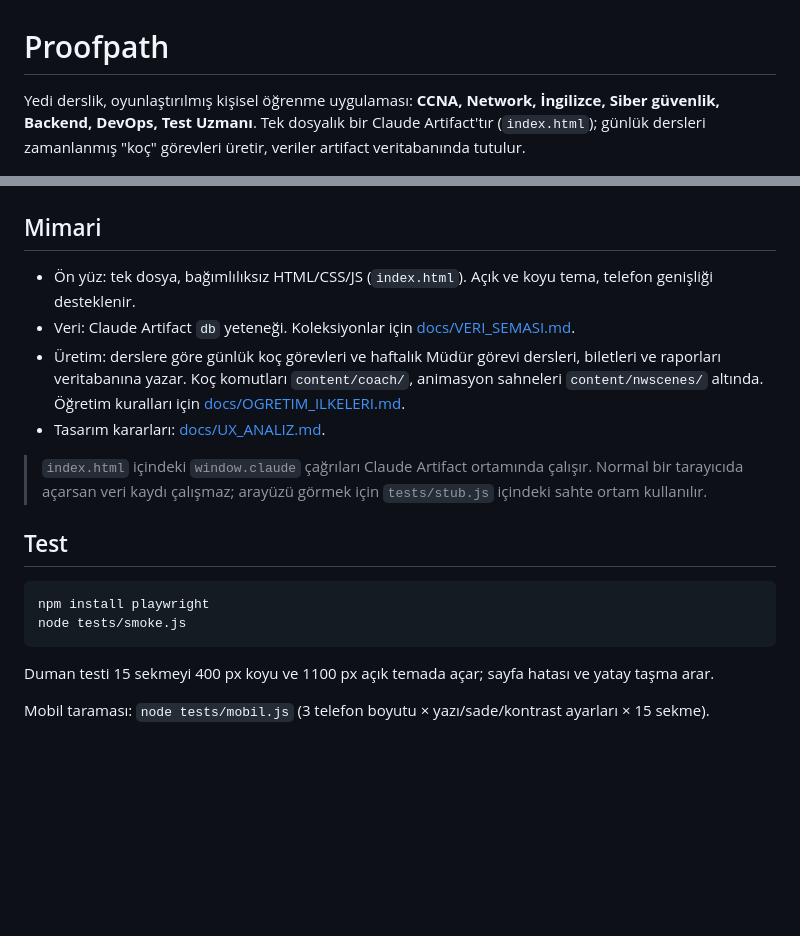
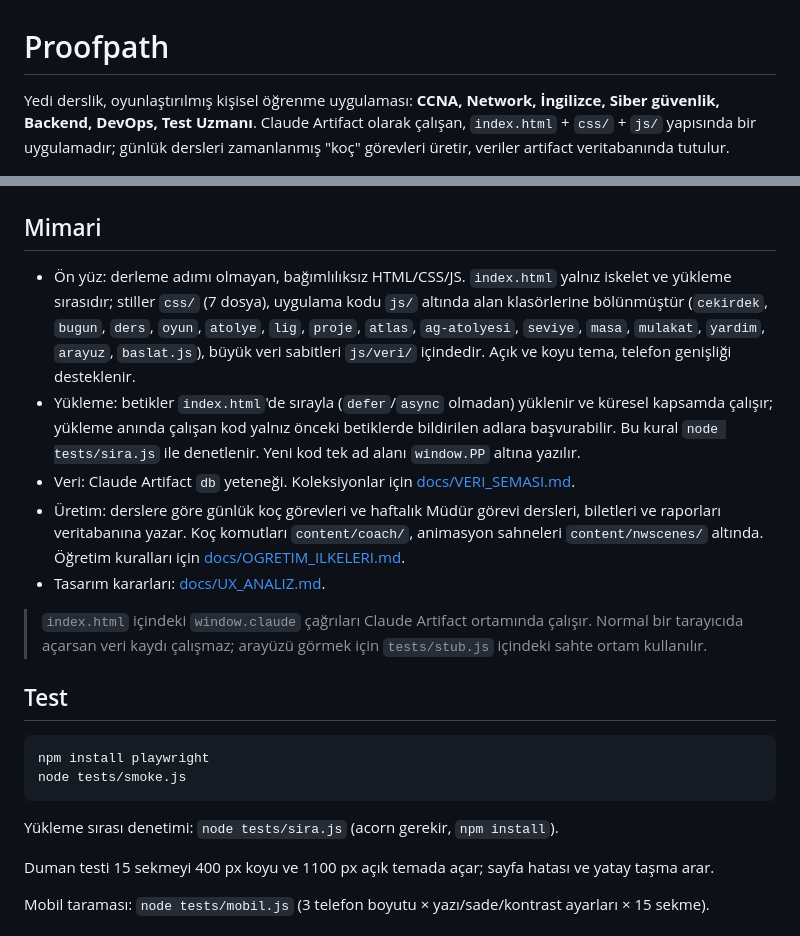
Before and after one commit to yusufydegirmenci/proofpath, a Markdown page: README.md, 2 parts joined by grey strips. Drawn GitHub-style; blank space fills up the shorter version.

Commit message:
docs: README mimari bolumu js/ + css/ yapisina guncellendi
Co-Authored-By: Claude Sonnet 5.5 <noreply@anthropic.com>

````diff
--- a/README.md
+++ b/README.md
@@ -1,6 +1,6 @@
 # Proofpath
 
-Yedi derslik, oyunlaştırılmış kişisel öğrenme uygulaması: **CCNA, Network, İngilizce, Siber güvenlik, Backend, DevOps, Test Uzmanı**. Tek dosyalık bir Claude Artifact'tır (`index.html`); günlük dersleri zamanlanmış "koç" görevleri üretir, veriler artifact veritabanında tutulur.
+Yedi derslik, oyunlaştırılmış kişisel öğrenme uygulaması: **CCNA, Network, İngilizce, Siber güvenlik, Backend, DevOps, Test Uzmanı**. Claude Artifact olarak çalışan, `index.html` + `css/` + `js/` yapısında bir uygulamadır; günlük dersleri zamanlanmış "koç" görevleri üretir, veriler artifact veritabanında tutulur.
 
 ![Bugün ekranı](docs/ekran/bugun-masaustu.png)
 
@@ -23,7 +23,8 @@ Yedi derslik, oyunlaştırılmış kişisel öğrenme uygulaması: **CCNA, Netwo
 
 ## Mimari
 
-- Ön yüz: tek dosya, bağımlılıksız HTML/CSS/JS (`index.html`). Açık ve koyu tema, telefon genişliği desteklenir.
+- Ön yüz: derleme adımı olmayan, bağımlılıksız HTML/CSS/JS. `index.html` yalnız iskelet ve yükleme sırasıdır; stiller `css/` (7 dosya), uygulama kodu `js/` altında alan klasörlerine bölünmüştür (`cekirdek`, `bugun`, `ders`, `oyun`, `atolye`, `lig`, `proje`, `atlas`, `ag-atolyesi`, `seviye`, `masa`, `mulakat`, `yardim`, `arayuz`, `baslat.js`), büyük veri sabitleri `js/veri/` içindedir. Açık ve koyu tema, telefon genişliği desteklenir.
+- Yükleme: betikler `index.html`'de sırayla (`defer`/`async` olmadan) yüklenir ve küresel kapsamda çalışır; yükleme anında çalışan kod yalnız önceki betiklerde bildirilen adlara başvurabilir. Bu kural `node tests/sira.js` ile denetlenir. Yeni kod tek ad alanı `window.PP` altına yazılır.
 - Veri: Claude Artifact `db` yeteneği. Koleksiyonlar için [docs/VERI_SEMASI.md](docs/VERI_SEMASI.md).
 - Üretim: derslere göre günlük koç görevleri ve haftalık Müdür görevi dersleri, biletleri ve raporları veritabanına yazar. Koç komutları `content/coach/`, animasyon sahneleri `content/nwscenes/` altında. Öğretim kuralları için [docs/OGRETIM_ILKELERI.md](docs/OGRETIM_ILKELERI.md).
 - Tasarım kararları: [docs/UX_ANALIZ.md](docs/UX_ANALIZ.md).
@@ -36,6 +37,8 @@ Yedi derslik, oyunlaştırılmış kişisel öğrenme uygulaması: **CCNA, Netwo
 npm install playwright
 node tests/smoke.js
 ```
+
+Yükleme sırası denetimi: `node tests/sira.js` (acorn gerekir, `npm install`).
 
 Duman testi 15 sekmeyi 400 px koyu ve 1100 px açık temada açar; sayfa hatası ve yatay taşma arar.
 
````
